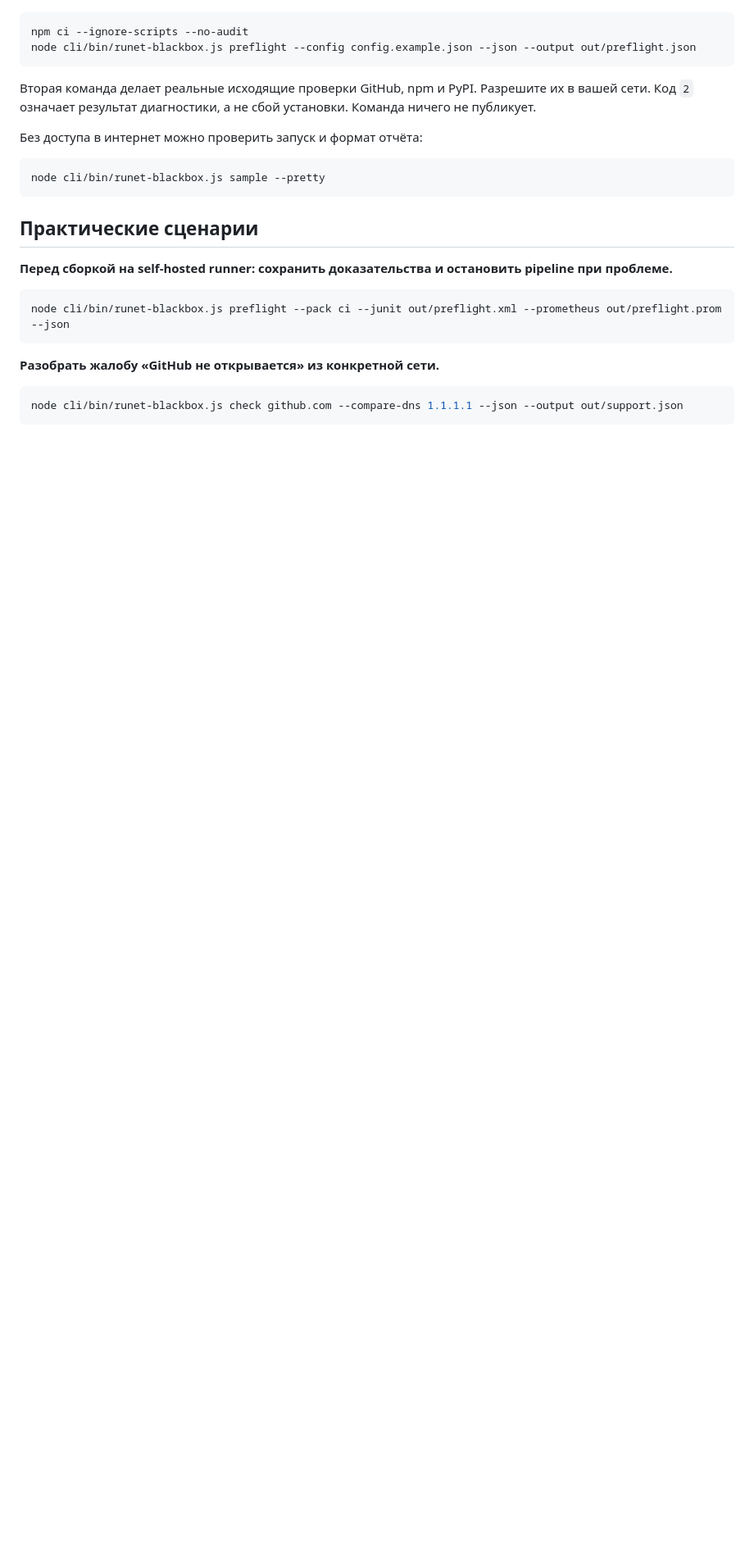
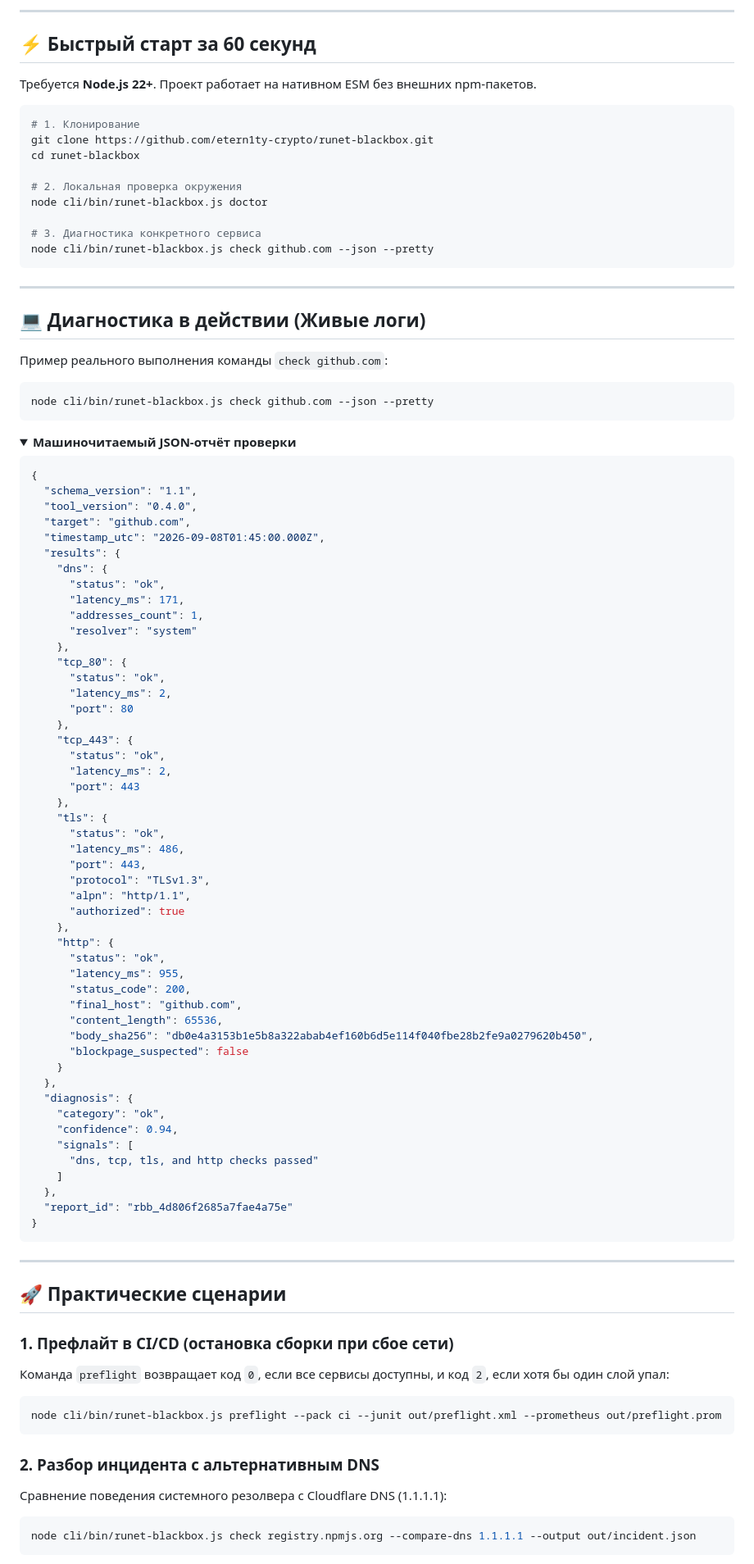
Before and after one commit to etern1ty-crypto/runet-blackbox, a Markdown page: README.md, the part around one of its changes. Shown at 82% size. Drawn GitHub-style; blank space fills up the shorter version.

Commit message:
docs: enrich README with web interface dashboard, live layer-by-layer diagnostic logs, and CI integration guides

````diff
--- a/README.md
+++ b/README.md
@@ -28,28 +64,102 @@
+---
+
+## ⚡ Быстрый старт за 60 секунд
+
+Требуется **Node.js 22+**. Проект работает на нативном ESM без внешних npm-пакетов.
 
 ```bash
-npm ci --ignore-scripts --no-audit
-node cli/bin/runet-blackbox.js preflight --config config.example.json --json --output out/preflight.json
+# 1. Клонирование
+git clone https://github.com/etern1ty-crypto/runet-blackbox.git
+cd runet-blackbox
+
+# 2. Локальная проверка окружения
+node cli/bin/runet-blackbox.js doctor
+
+# 3. Диагностика конкретного сервиса
+node cli/bin/runet-blackbox.js check github.com --json --pretty
 ```
 
-Вторая команда делает реальные исходящие проверки GitHub, npm и PyPI. Разрешите их в вашей сети. Код `2` означает результат диагностики, а не сбой установки. Команда ничего не публикует.
+---
 
-Без доступа в интернет можно проверить запуск и формат отчёта:
+## 💻 Диагностика в действии (Живые логи)
+
+Пример реального выполнения команды `check github.com`:
 
 ```bash
-node cli/bin/runet-blackbox.js sample --pretty
+node cli/bin/runet-blackbox.js check github.com --json --pretty
 ```
 
-## Практические сценарии
+<details open>
+<summary><b>Машиночитаемый JSON-отчёт проверки</b></summary>
 
-**Перед сборкой на self-hosted runner: сохранить доказательства и остановить pipeline при проблеме.**
+```json
+{
+  "schema_version": "1.1",
+  "tool_version": "0.4.0",
+  "target": "github.com",
+  "timestamp_utc": "2026-09-08T01:45:00.000Z",
+  "results": {
+    "dns": {
+      "status": "ok",
+      "latency_ms": 171,
+      "addresses_count": 1,
+      "resolver": "system"
+    },
+    "tcp_80": {
+      "status": "ok",
+      "latency_ms": 2,
+      "port": 80
+    },
+    "tcp_443": {
+      "status": "ok",
+      "latency_ms": 2,
+      "port": 443
+    },
+    "tls": {
+      "status": "ok",
+      "latency_ms": 486,
+      "port": 443,
+      "protocol": "TLSv1.3",
+      "alpn": "http/1.1",
+      "authorized": true
+    },
+    "http": {
+      "status": "ok",
+      "latency_ms": 955,
+      "status_code": 200,
+      "final_host": "github.com",
+      "content_length": 65536,
+      "body_sha256": "db0e4a3153b1e5b8a322abab4ef160b6d5e114f040fbe28b2fe9a0279620b450",
+      "blockpage_suspected": false
+    }
+  },
+  "diagnosis": {
+    "category": "ok",
+    "confidence": 0.94,
+    "signals": [
+      "dns, tcp, tls, and http checks passed"
+    ]
+  },
+  "report_id": "rbb_4d806f2685a7fae4a75e"
+}
+```
+</details>
+
+---
+
+## 🚀 Практические сценарии
+
+### 1. Префлайт в CI/CD (остановка сборки при сбое сети)
+Команда `preflight` возвращает код `0`, если все сервисы доступны, и код `2`, если хотя бы один слой упал:
 
 ```bash
-node cli/bin/runet-blackbox.js preflight --pack ci --junit out/preflight.xml --prometheus out/preflight.prom --json
+node cli/bin/runet-blackbox.js preflight --pack ci --junit out/preflight.xml --prometheus out/preflight.prom
 ```
 
-**Разобрать жалобу «GitHub не открывается» из конкретной сети.**
+### 2. Разбор инцидента с альтернативным DNS
+Сравнение поведения системного резолвера с Cloudflare DNS (1.1.1.1):
 
 ```bash
-node cli/bin/runet-blackbox.js check github.com --compare-dns 1.1.1.1 --json --output out/support.json
+node cli/bin/runet-blackbox.js check registry.npmjs.org --compare-dns 1.1.1.1 --output out/incident.json
 ```
 
````
Also changed, not shown: other parts of README.md (+85 -59 lines), docs/assets/dashboard.png (added).
